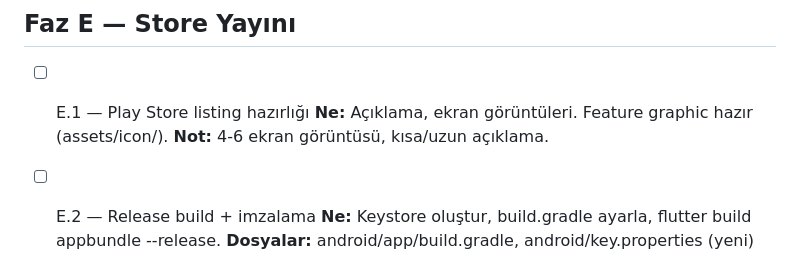
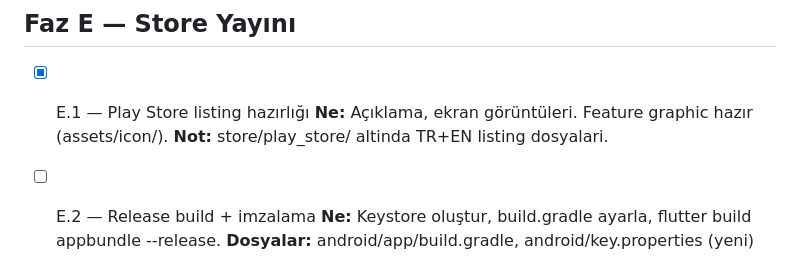
Before and after one commit to aximity/nagme, a Markdown page: todo.md, the part around the change. Drawn GitHub-style.

```diff
--- a/todo.md
+++ b/todo.md
@@ -75,9 +75,9 @@
 
 ## Faz E — Store Yayını
 
-- [ ] E.1 — Play Store listing hazırlığı
+- [x] E.1 — Play Store listing hazırlığı
   **Ne:** Açıklama, ekran görüntüleri. Feature graphic hazır (assets/icon/).
-  **Not:** 4-6 ekran görüntüsü, kısa/uzun açıklama.
+  **Not:** store/play_store/ altinda TR+EN listing dosyalari.
 
 - [ ] E.2 — Release build + imzalama
   **Ne:** Keystore oluştur, build.gradle ayarla, flutter build appbundle --release.
```
Also changed, not shown: store/play_store/listing_en.md (added, +48 -0 lines), store/play_store/listing_tr.md (added, +48 -0 lines).
